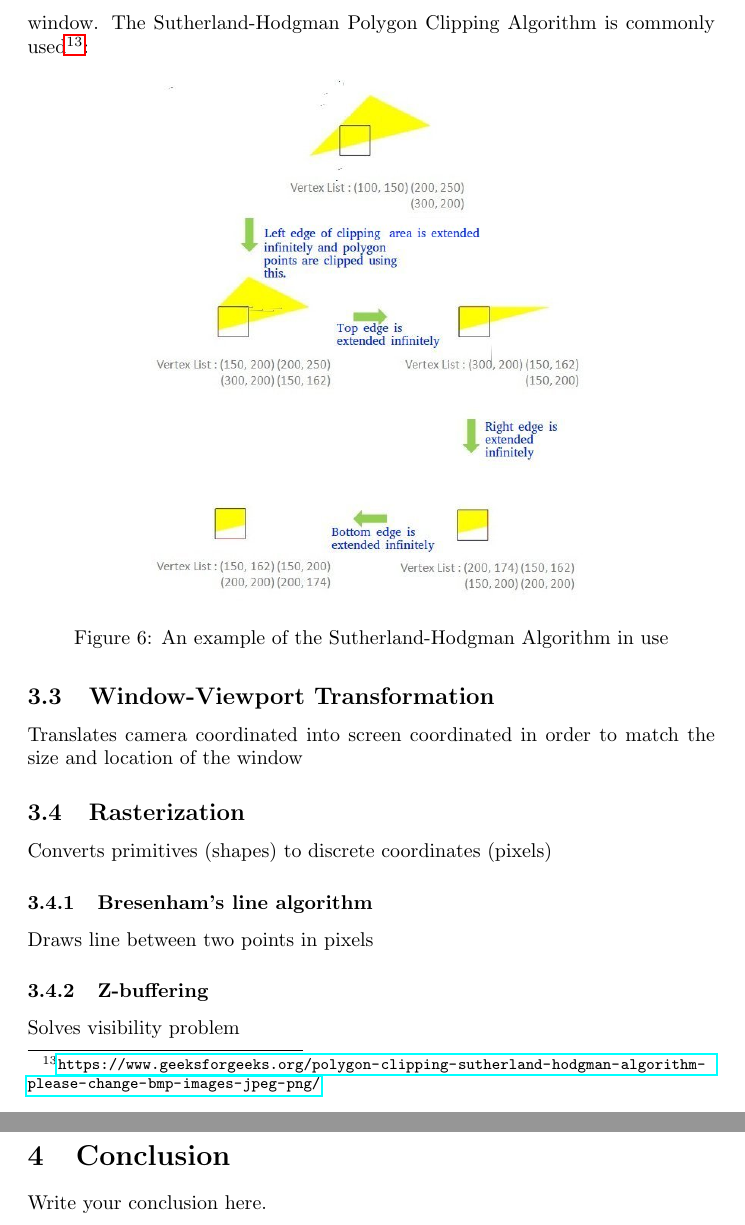
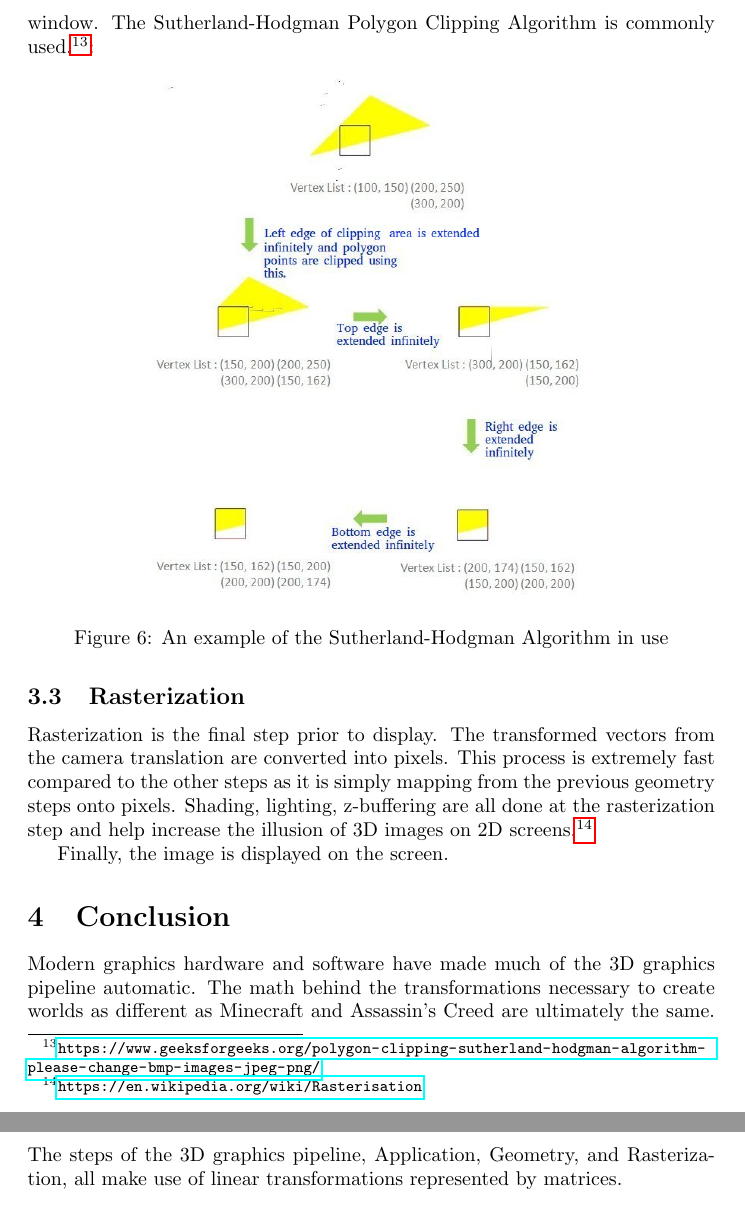
Before and after one commit to ekelseya/PipelinePresentation, a LaTeX paper (Pipeline.tex): two parts of pages 7 and 8 of 8, joined at a grey line, cut so that both start at the same text. Compiled offline with pdfLaTeX.

Commit message:
Added conclusion

```diff
--- a/Pipeline.tex
+++ b/Pipeline.tex
@@ -202,7 +202,7 @@ To compute the 2D projection ($b_{x, y}$) of the point A ($a_{x, y, z}$) that is
 \subsection{Clipping}
 Clipping saves time and energy by specifying only those objects within the view volume for rendering. The vidual unit cube has been transformed into a truncated pyramid (frustrum) and objects outside of the frustrum are discarded by a method appropriately named frustrum culling. Objects that will be obscured by other primatives are also culled through backface culling. Objects inside the frustum are saved for rasterization.\footnote{\url{http://graphics.cs.cmu.edu/nsp/course/15-462/Spring04/slides/06-viewing.pdf}}
 
-Objects that intersect the edges of the frustrum must be clipped. Line clipping simply modifies the endpoints of lines to lie within the appropriate rectangle. Polygon clipping converts a polygon that intersects the frustum into one or more polygons the form the intersection of the original with the clip window. The Sutherland-Hodgman Polygon Clipping Algorithm is commonly used\footnote{\url{https://www.geeksforgeeks.org/polygon-clipping-sutherland-hodgman-algorithm-please-change-bmp-images-jpeg-png/}}:
+Objects that intersect the edges of the frustrum must be clipped. Line clipping simply modifies the endpoints of lines to lie within the appropriate rectangle. Polygon clipping converts a polygon that intersects the frustum into one or more polygons the form the intersection of the original with the clip window. The Sutherland-Hodgman Polygon Clipping Algorithm is commonly used.\footnote{\url{https://www.geeksforgeeks.org/polygon-clipping-sutherland-hodgman-algorithm-please-change-bmp-images-jpeg-png/}}:
 
 \begin{figure}[H]
     \centering
@@ -211,18 +211,12 @@ Objects that intersect the edges of the frustrum must be clipped. Line clipping
     \label{Sutherland-Hodgman}
 \end{figure}
 
-\subsection{Window-Viewport Transformation}
-Translates camera coordinated into screen coordinated in order to match the size and location of the window
+\subsection{Rasterization}
+Rasterization is the final step prior to display. The transformed vectors from the camera translation are converted into pixels. This process is extremely fast compared to the other steps as it is simply mapping from the previous geometry steps onto pixels. Shading, lighting, z-buffering are all done at the rasterization step and help increase the illusion of 3D images on 2D screens.\footnote{\url{https://en.wikipedia.org/wiki/Rasterisation}}
 
-\subsection{Rasterization}
-Converts primitives (shapes) to discrete coordinates (pixels)
+Finally, the image is displayed on the screen.
 
-\subsubsection{Bresenham's line algorithm}
-Draws line between two points in pixels
-
-\subsubsection{Z-buffering}
-Solves visibility problem
 \section{Conclusion}
-Write your conclusion here.
+Modern graphics hardware and software have made much of the 3D graphics pipeline automatic. The math behind the transformations necessary to create worlds as different as Minecraft and Assassin's Creed are ultimately the same. The steps of the 3D graphics pipeline, Application, Geometry, and Rasterization, all make use of linear transformations represented by matrices.
 
 \end{document}
```
Also changed, not shown: Pipeline.pdf, Pipeline.tex (4 more changed lines), 1 other file.
